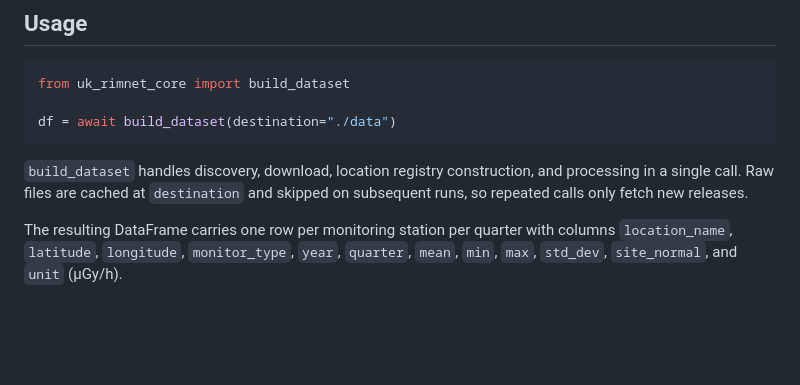
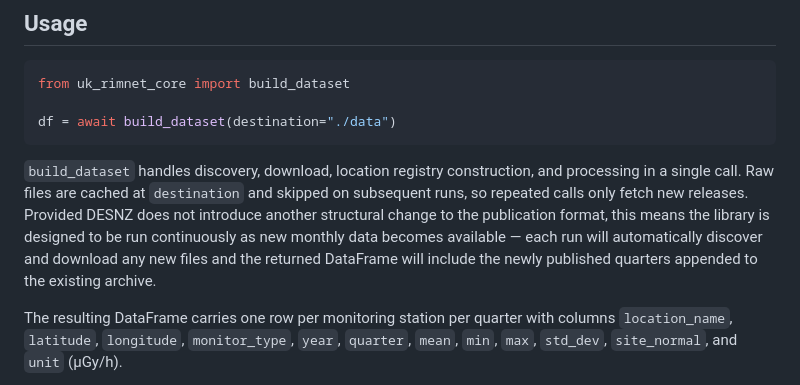
Before and after one commit to MarshallEvergreen/ambient-gamma-uk, a Markdown page: README.md, the part around the change. GitHub-like rendering; blank space fills up the shorter version.

Commit message:
highlighted that this is fully ready to use koving forward

````diff
--- a/README.md
+++ b/README.md
@@ -99,7 +99,7 @@ from uk_rimnet_core import build_dataset
 df = await build_dataset(destination="./data")
 ```
 
-`build_dataset` handles discovery, download, location registry construction, and processing in a single call. Raw files are cached at `destination` and skipped on subsequent runs, so repeated calls only fetch new releases.
+`build_dataset` handles discovery, download, location registry construction, and processing in a single call. Raw files are cached at `destination` and skipped on subsequent runs, so repeated calls only fetch new releases. Provided DESNZ does not introduce another structural change to the publication format, this means the library is designed to be run continuously as new monthly data becomes available — each run will automatically discover and download any new files and the returned DataFrame will include the newly published quarters appended to the existing archive.
 
 The resulting DataFrame carries one row per monitoring station per quarter with columns `location_name`, `latitude`, `longitude`, `monitor_type`, `year`, `quarter`, `mean`, `min`, `max`, `std_dev`, `site_normal`, and `unit` (µGy/h).
 
````
